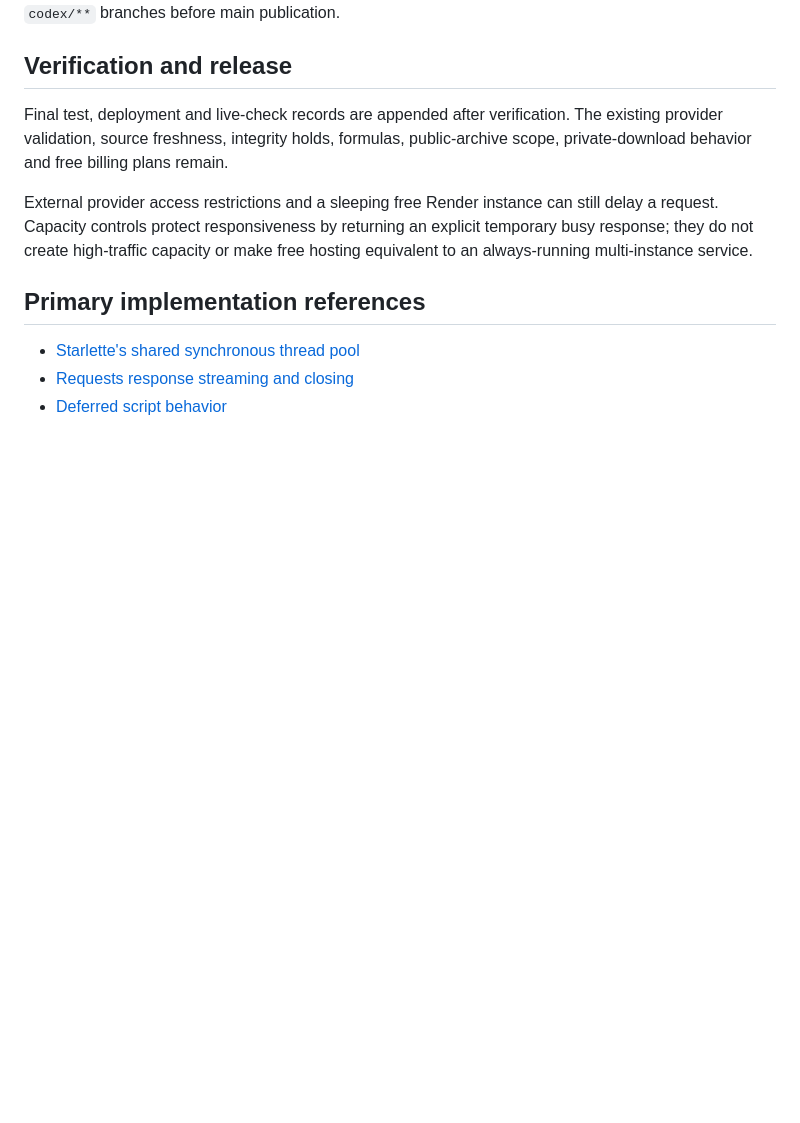
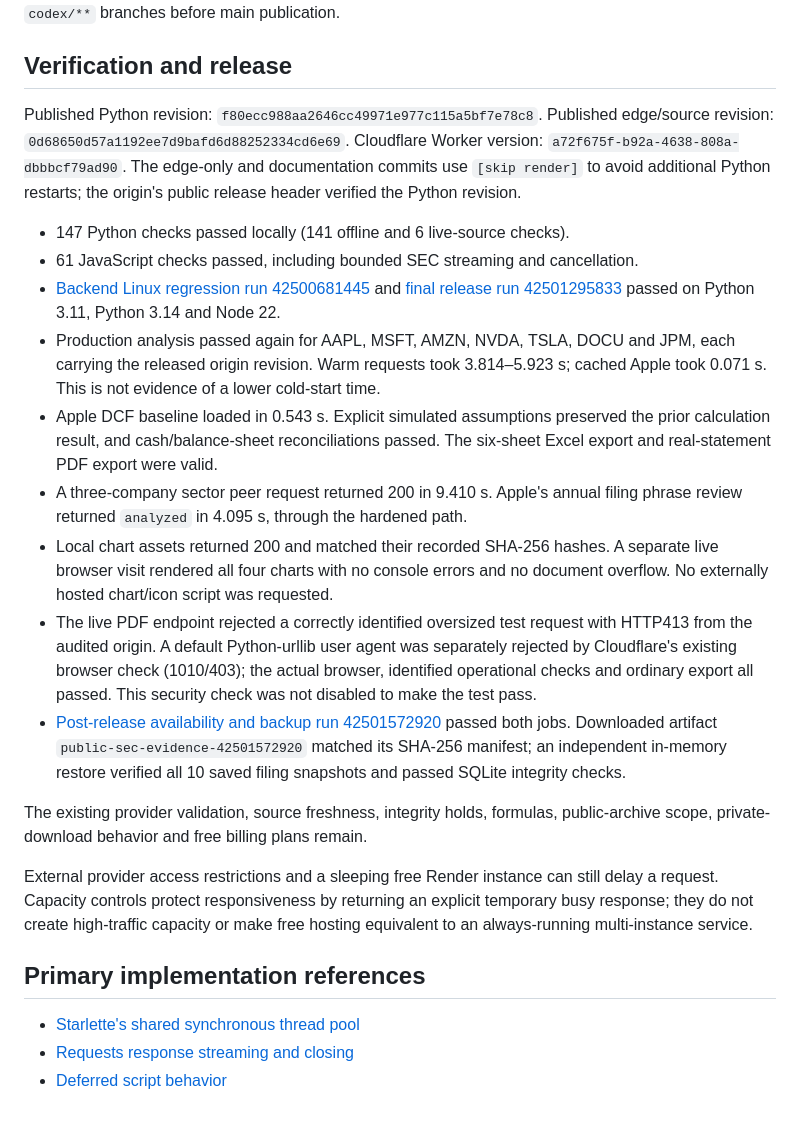
Before and after one commit to tareklawand/statementiq, a Markdown page: docs/performance-audit-20261108.md, the part around the change. GitHub-like rendering; blank space fills up the shorter version.

Commit message:
Record verified performance audit and production checks [skip render]

```diff
--- a/docs/performance-audit-20261108.md
+++ b/docs/performance-audit-20261108.md
@@ -96,7 +96,38 @@ Regression CI now covers `codex/**` branches before main publication.
 
 ## Verification and release
 
-Final test, deployment and live-check records are appended after verification.
+Published Python revision: `f80ecc988aa2646cc49971e977c115a5bf7e78c8`.
+Published edge/source revision: `0d68650d57a1192ee7d9bafd6d88252334cd6e69`.
+Cloudflare Worker version: `a72f675f-b92a-4638-808a-dbbbcf79ad90`.
+The edge-only and documentation commits use `[skip render]` to avoid additional
+Python restarts; the origin's public release header verified the Python revision.
+
+- 147 Python checks passed locally (141 offline and 6 live-source checks).
+- 61 JavaScript checks passed, including bounded SEC streaming and cancellation.
+- [Backend Linux regression run 42500681445](https://github.com/tareklawand/statementiq/actions/runs/42500681445)
+  and [final release run 42501295833](https://github.com/tareklawand/statementiq/actions/runs/42501295833)
+  passed on Python 3.11, Python 3.14 and Node 22.
+- Production analysis passed again for AAPL, MSFT, AMZN, NVDA, TSLA, DOCU and JPM,
+  each carrying the released origin revision. Warm requests took 3.814–5.923 s;
+  cached Apple took 0.071 s. This is not evidence of a lower cold-start time.
+- Apple DCF baseline loaded in 0.543 s. Explicit simulated assumptions preserved
+  the prior calculation result, and cash/balance-sheet reconciliations passed.
+  The six-sheet Excel export and real-statement PDF export were valid.
+- A three-company sector peer request returned 200 in 9.410 s. Apple's annual
+  filing phrase review returned `analyzed` in 4.095 s, through the hardened path.
+- Local chart assets returned 200 and matched their recorded SHA-256 hashes.
+  A separate live browser visit rendered all four charts with no console errors
+  and no document overflow. No externally hosted chart/icon script was requested.
+- The live PDF endpoint rejected a correctly identified oversized test request
+  with HTTP413 from the audited origin. A default Python-urllib user agent was
+  separately rejected by Cloudflare's existing browser check (1010/403); the
+  actual browser, identified operational checks and ordinary export all passed.
+  This security check was not disabled to make the test pass.
+- [Post-release availability and backup run 42501572920](https://github.com/tareklawand/statementiq/actions/runs/42501572920)
+  passed both jobs. Downloaded artifact `public-sec-evidence-42501572920` matched
+  its SHA-256 manifest; an independent in-memory restore verified all 10 saved
+  filing snapshots and passed SQLite integrity checks.
+
 The existing provider validation, source freshness, integrity holds, formulas,
 public-archive scope, private-download behavior and free billing plans remain.
 
```
